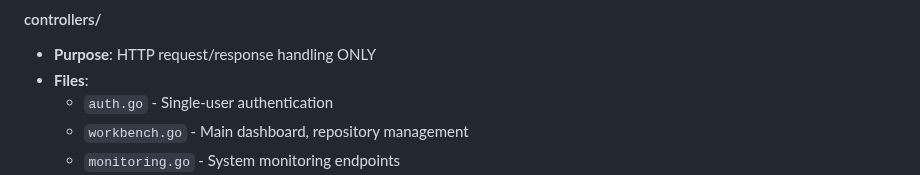
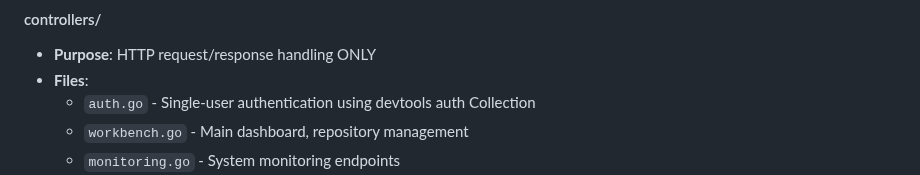
Before and after one commit to The-Skyscape/workbench, a Markdown page: CLAUDE.md, the part around the change. GitHub-like rendering.

Commit message:
Update workbench CLAUDE.md auth documentation
- Note that auth.go uses devtools auth Collection
- Reflect simplified authentication approach

🤖 Generated with [Claude Code](https://claude.ai/code)

Co-Authored-By: Claude <noreply@anthropic.com>

```diff
--- a/CLAUDE.md
+++ b/CLAUDE.md
@@ -64,7 +64,7 @@ workbench/
 #### controllers/
 - **Purpose**: HTTP request/response handling ONLY
 - **Files**:
-  - `auth.go` - Single-user authentication
+  - `auth.go` - Single-user authentication using devtools auth Collection
   - `workbench.go` - Main dashboard, repository management
   - `monitoring.go` - System monitoring endpoints
 - **Do**: Parse requests → Call internal/ → Render responses
```
